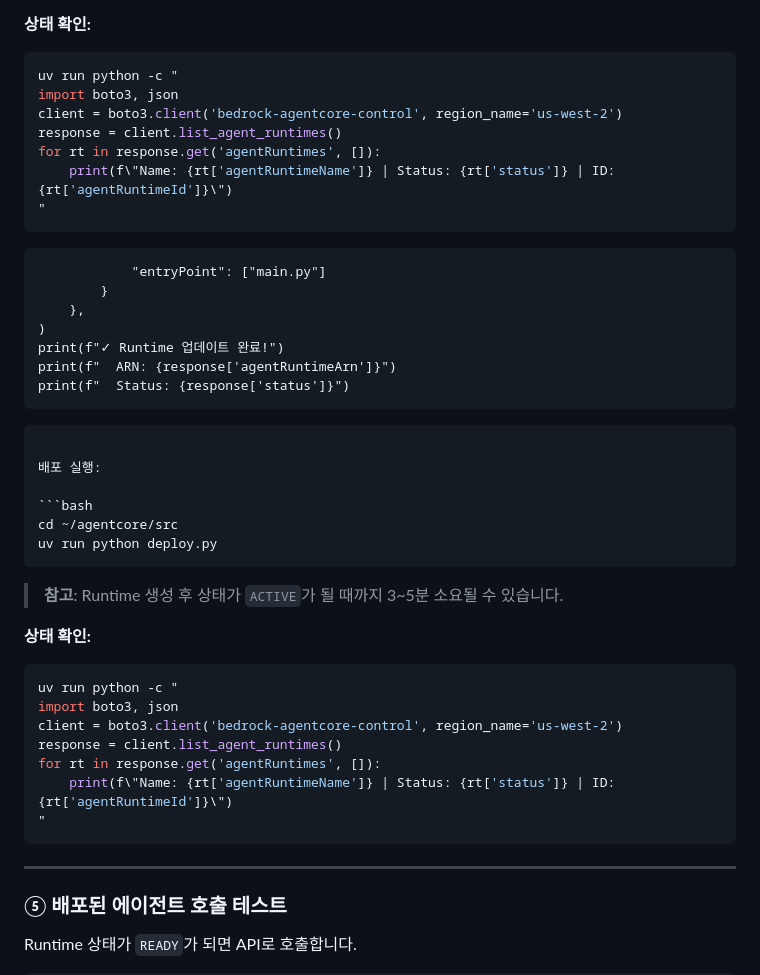
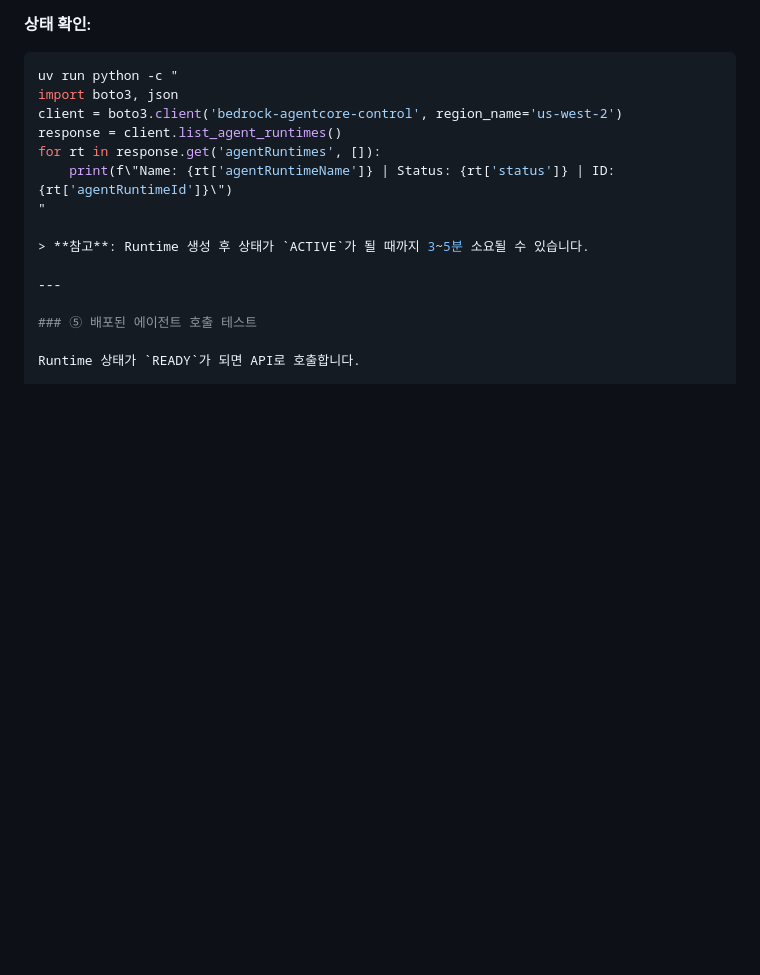
Before and after one commit to k2hdevil/Workshop-Healthcare-AgentCore, a Markdown page: content/020_phase1_consultation/022_runtime_deploy.md, the part around the change. Rendered like a GitHub page; blank space fills up the shorter version.

Commit message:
fix: 중복 내용 제거

````diff
--- a/content/020_phase1_consultation/022_runtime_deploy.md
+++ b/content/020_phase1_consultation/022_runtime_deploy.md
@@ -391,36 +391,8 @@ response = client.list_agent_runtimes()
 for rt in response.get('agentRuntimes', []):
     print(f\"Name: {rt['agentRuntimeName']} | Status: {rt['status']} | ID: {rt['agentRuntimeId']}\")
 "
-```
-                "entryPoint": ["main.py"]
-            }
-        },
-    )
-    print(f"✓ Runtime 업데이트 완료!")
-    print(f"  ARN: {response['agentRuntimeArn']}")
-    print(f"  Status: {response['status']}")
-```
-
-배포 실행:
-
-```bash
-cd ~/agentcore/src
-uv run python deploy.py
-```
 
 > **참고**: Runtime 생성 후 상태가 `ACTIVE`가 될 때까지 3~5분 소요될 수 있습니다.
-
-**상태 확인:**
-
-```bash
-uv run python -c "
-import boto3, json
-client = boto3.client('bedrock-agentcore-control', region_name='us-west-2')
-response = client.list_agent_runtimes()
-for rt in response.get('agentRuntimes', []):
-    print(f\"Name: {rt['agentRuntimeName']} | Status: {rt['status']} | ID: {rt['agentRuntimeId']}\")
-"
-```
 
 ---
 
````
